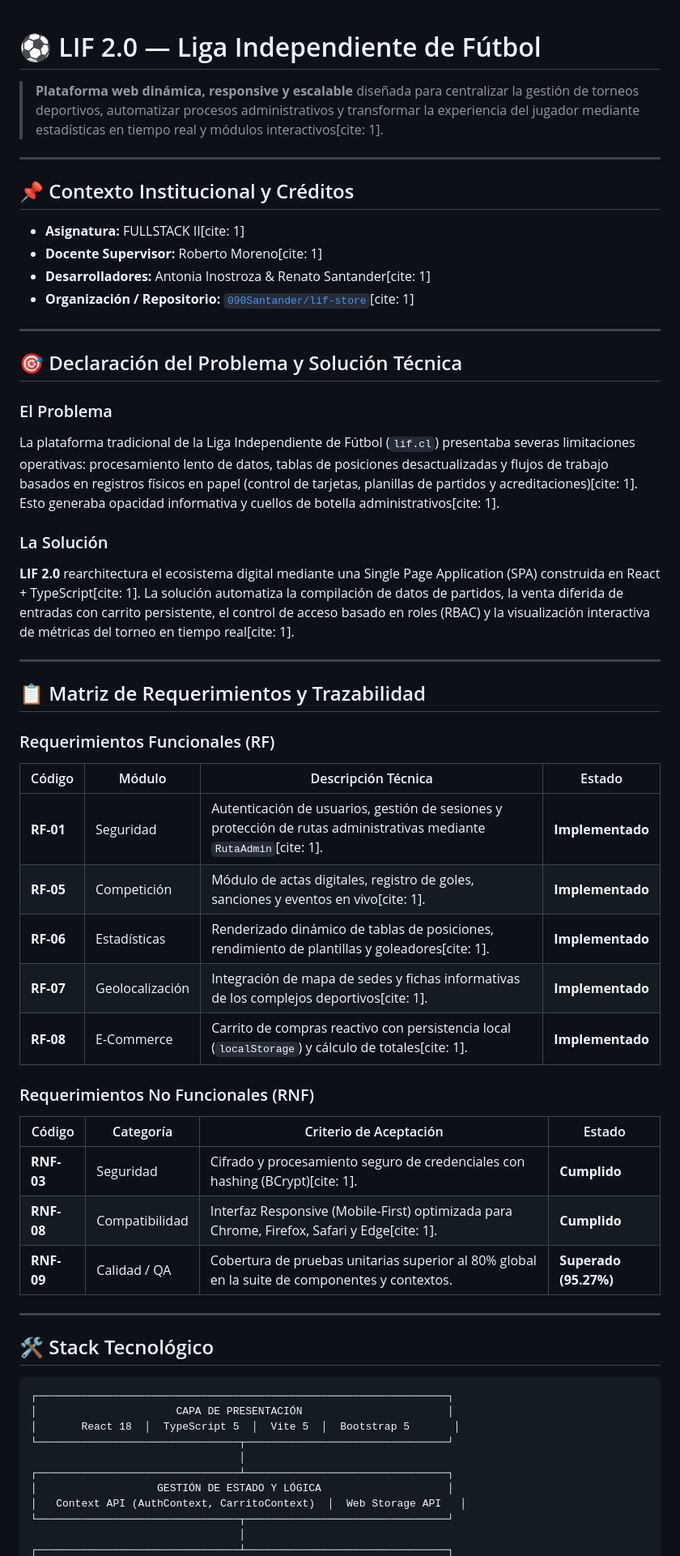
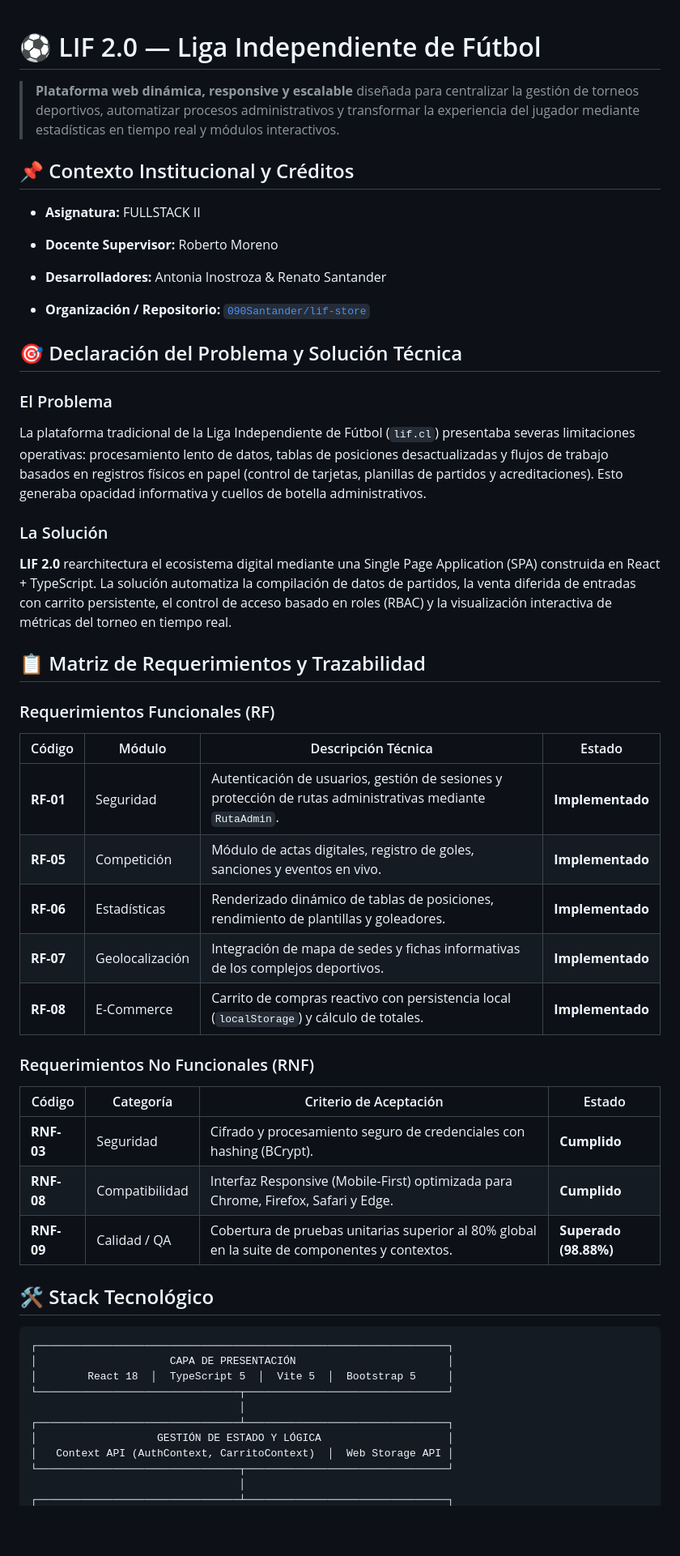
Before and after one commit to 090Santander/lif-store, a Markdown page: README.md, the part around one of its changes. Shown at 81% size. Rendered like a GitHub page; blank space fills up the shorter version.

Commit message:
docs: actualización de README con métricas finales de cobertura y build para EP2

````diff
--- a/README.md
+++ b/README.md
@@ -1,64 +1,58 @@
-
 # ⚽ LIF 2.0 — Liga Independiente de Fútbol
 
-> **Plataforma web dinámica, responsive y escalable** diseñada para centralizar la gestión de torneos deportivos, automatizar procesos administrativos y transformar la experiencia del jugador mediante estadísticas en tiempo real y módulos interactivos[cite: 1].
-
----
+> **Plataforma web dinámica, responsive y escalable** diseñada para centralizar la gestión de torneos deportivos, automatizar procesos administrativos y transformar la experiencia del jugador mediante estadísticas en tiempo real y módulos interactivos.
 
 ## 📌 Contexto Institucional y Créditos
 
-* **Asignatura:** FULLSTACK II[cite: 1]
-* **Docente Supervisor:** Roberto Moreno[cite: 1]
-* **Desarrolladores:** Antonia Inostroza & Renato Santander[cite: 1]
-* **Organización / Repositorio:** [`090Santander/lif-store`](https://www.google.com/search?q=https://github.com/090Santander/lif-store)[cite: 1]
+* **Asignatura:** FULLSTACK II
 
----
+* **Docente Supervisor:** Roberto Moreno
+
+* **Desarrolladores:** Antonia Inostroza & Renato Santander
+
+* **Organización / Repositorio:** [`090Santander/lif-store`](https://github.com/090Santander/lif-store)
 
 ## 🎯 Declaración del Problema y Solución Técnica
 
 ### El Problema
 
-La plataforma tradicional de la Liga Independiente de Fútbol (`lif.cl`) presentaba severas limitaciones operativas: procesamiento lento de datos, tablas de posiciones desactualizadas y flujos de trabajo basados en registros físicos en papel (control de tarjetas, planillas de partidos y acreditaciones)[cite: 1]. Esto generaba opacidad informativa y cuellos de botella administrativos[cite: 1].
+La plataforma tradicional de la Liga Independiente de Fútbol (`lif.cl`) presentaba severas limitaciones operativas: procesamiento lento de datos, tablas de posiciones desactualizadas y flujos de trabajo basados en registros físicos en papel (control de tarjetas, planillas de partidos y acreditaciones). Esto generaba opacidad informativa y cuellos de botella administrativos.
 
 ### La Solución
 
-**LIF 2.0** rearchitectura el ecosistema digital mediante una Single Page Application (SPA) construida en React + TypeScript[cite: 1]. La solución automatiza la compilación de datos de partidos, la venta diferida de entradas con carrito persistente, el control de acceso basado en roles (RBAC) y la visualización interactiva de métricas del torneo en tiempo real[cite: 1].
-
----
+**LIF 2.0** rearchitectura el ecosistema digital mediante una Single Page Application (SPA) construida en React + TypeScript. La solución automatiza la compilación de datos de partidos, la venta diferida de entradas con carrito persistente, el control de acceso basado en roles (RBAC) y la visualización interactiva de métricas del torneo en tiempo real.
 
 ## 📋 Matriz de Requerimientos y Trazabilidad
 
 ### Requerimientos Funcionales (RF)
 
 | Código | Módulo | Descripción Técnica | Estado |
-| --- | --- | --- | --- |
-| **RF-01** | Seguridad | Autenticación de usuarios, gestión de sesiones y protección de rutas administrativas mediante `RutaAdmin`[cite: 1]. | **Implementado** |
-| **RF-05** | Competición | Módulo de actas digitales, registro de goles, sanciones y eventos en vivo[cite: 1]. | **Implementado** |
-| **RF-06** | Estadísticas | Renderizado dinámico de tablas de posiciones, rendimiento de plantillas y goleadores[cite: 1]. | **Implementado** |
-| **RF-07** | Geolocalización | Integración de mapa de sedes y fichas informativas de los complejos deportivos[cite: 1]. | **Implementado** |
-| **RF-08** | E-Commerce | Carrito de compras reactivo con persistencia local (`localStorage`) y cálculo de totales[cite: 1]. | **Implementado** |
+| ----- | ----- | ----- | ----- |
+| **RF-01** | Seguridad | Autenticación de usuarios, gestión de sesiones y protección de rutas administrativas mediante `RutaAdmin`. | **Implementado** |
+| **RF-05** | Competición | Módulo de actas digitales, registro de goles, sanciones y eventos en vivo. | **Implementado** |
+| **RF-06** | Estadísticas | Renderizado dinámico de tablas de posiciones, rendimiento de plantillas y goleadores. | **Implementado** |
+| **RF-07** | Geolocalización | Integración de mapa de sedes y fichas informativas de los complejos deportivos. | **Implementado** |
+| **RF-08** | E-Commerce | Carrito de compras reactivo con persistencia local (`localStorage`) y cálculo de totales. | **Implementado** |
 
 ### Requerimientos No Funcionales (RNF)
 
 | Código | Categoría | Criterio de Aceptación | Estado |
-| --- | --- | --- | --- |
-| **RNF-03** | Seguridad | Cifrado y procesamiento seguro de credenciales con hashing (BCrypt)[cite: 1]. | **Cumplido** |
-| **RNF-08** | Compatibilidad | Interfaz Responsive (Mobile-First) optimizada para Chrome, Firefox, Safari y Edge[cite: 1]. | **Cumplido** |
-| **RNF-09** | Calidad / QA | Cobertura de pruebas unitarias superior al 80% global en la suite de componentes y contextos. | **Superado (95.27%)** |
-
----
+| ----- | ----- | ----- | ----- |
+| **RNF-03** | Seguridad | Cifrado y procesamiento seguro de credenciales con hashing (BCrypt). | **Cumplido** |
+| **RNF-08** | Compatibilidad | Interfaz Responsive (Mobile-First) optimizada para Chrome, Firefox, Safari y Edge. | **Cumplido** |
+| **RNF-09** | Calidad / QA | Cobertura de pruebas unitarias superior al 80% global en la suite de componentes y contextos. | **Superado (98.88%)** |
 
 ## 🛠️ Stack Tecnológico
 
 ```text
 ┌─────────────────────────────────────────────────────────────────┐
-│                      CAPA DE PRESENTACIÓN                       │
-│       React 18  │  TypeScript 5  │  Vite 5  │  Bootstrap 5       │
+│                     CAPA DE PRESENTACIÓN                        │
+│        React 18  │  TypeScript 5  │  Vite 5  │  Bootstrap 5     │
 └────────────────────────────────┬────────────────────────────────┘
                                  │
 ┌────────────────────────────────┴────────────────────────────────┐
 │                   GESTIÓN DE ESTADO Y LÓGICA                    │
-│   Context API (AuthContext, CarritoContext)  │  Web Storage API   │
+│   Context API (AuthContext, CarritoContext)  │  Web Storage API │
 └────────────────────────────────┬────────────────────────────────┘
                                  │
 ┌────────────────────────────────┴────────────────────────────────┐
````
Also changed, not shown: other parts of README.md (+33 -40 lines).
